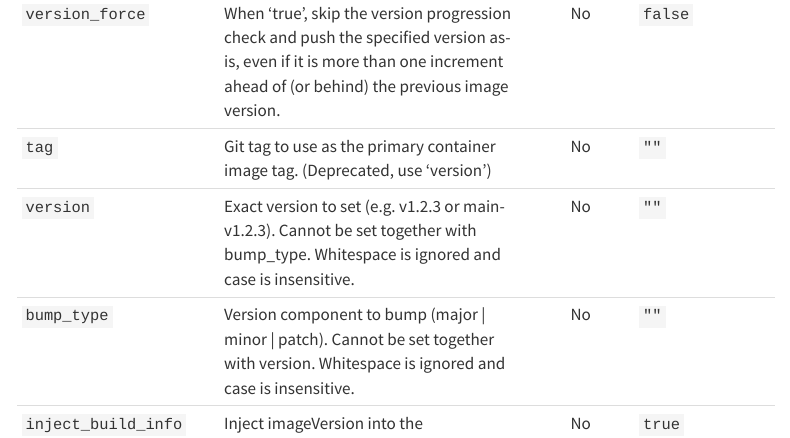
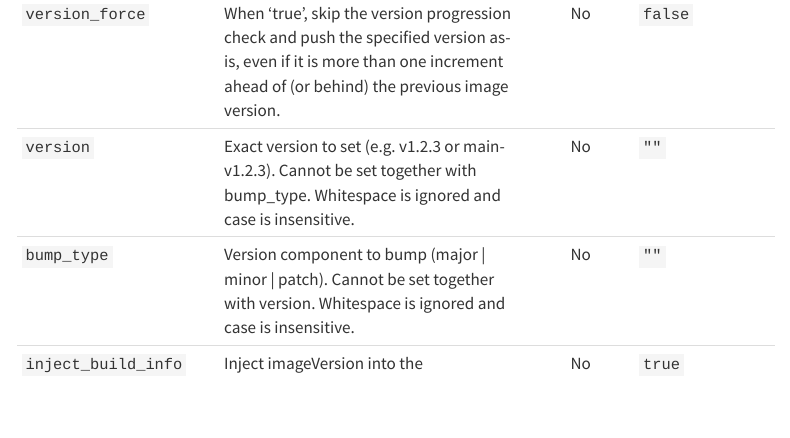
Before and after one commit to MiguelRodo/actions, a Quarto document (prebuild-devcontainer.qmd): the page in a window 1100 px wide, from 1860 px down. Rendered offline with R 4.5, knitr and Pandoc in place of Quarto, with nearby package versions; menus at the side of the page are left out; long lines of code are wrapped.

Commit message:
Regenerate prebuild action page

```diff
--- a/prebuild-devcontainer.qmd
+++ b/prebuild-devcontainer.qmd
@@ -62,7 +62,6 @@ permissions:
 | `registry` | Container registry URL. | No | `ghcr.io` |
 | `registry_username` | Username for registry login. Defaults to the repository owner. | No | `""` |
 | `version_force` | When 'true', skip the version progression check and push the specified version as-is, even if it is more than one increment ahead of (or behind) the previous image version. | No | `false` |
-| `tag` | Git tag to use as the primary container image tag. (Deprecated, use 'version') | No | `""` |
 | `version` | Exact version to set (e.g. v1.2.3 or main-v1.2.3). Cannot be set together with bump_type. Whitespace is ignored and case is insensitive. | No | `""` |
 | `bump_type` | Version component to bump (major \| minor \| patch). Cannot be set together with version. Whitespace is ignored and case is insensitive. | No | `""` |
 | `inject_build_info` | Inject imageVersion into the MiguelRodo/DevContainerFeatures/build-info feature if it is present in devcontainer.json (true/false). | No | `true` |
```
